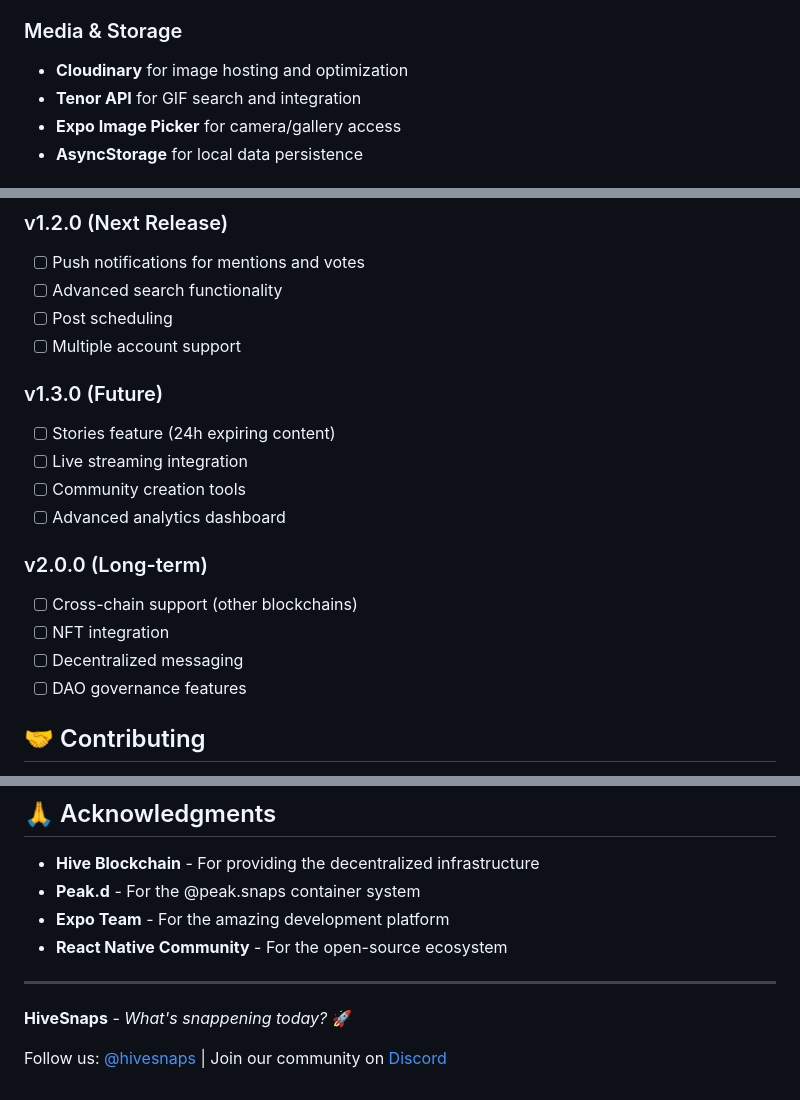
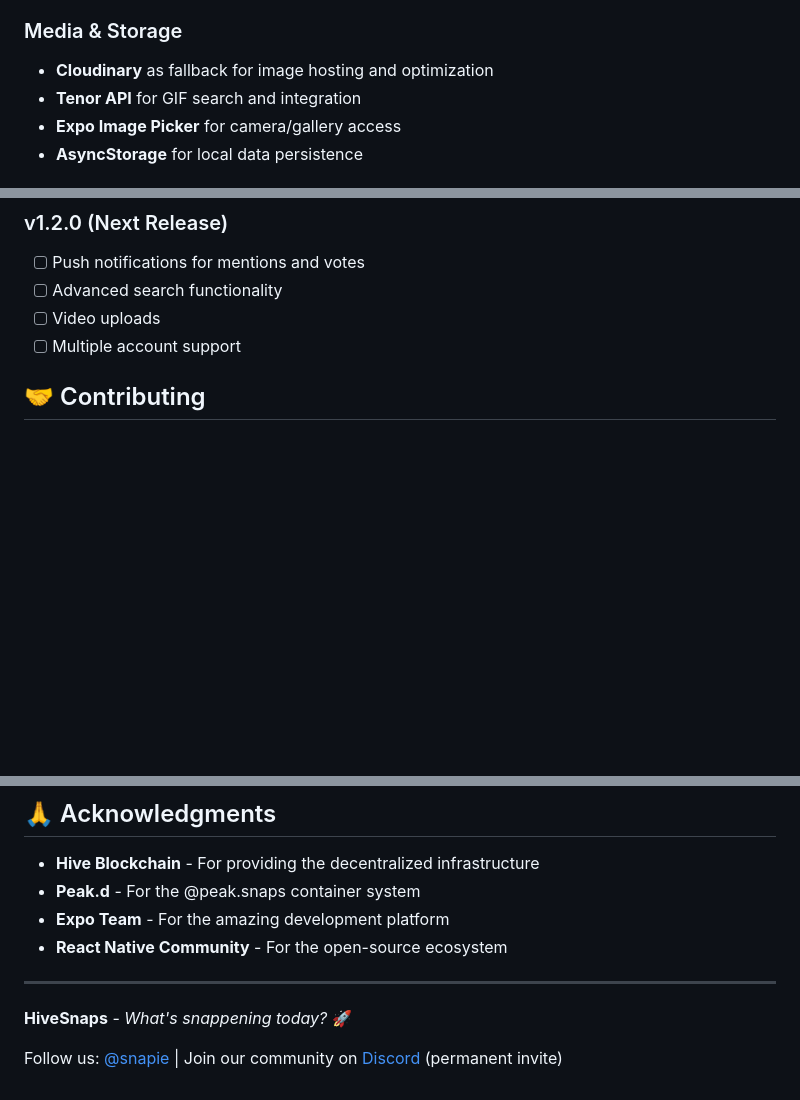
Before and after one commit to menobass/hivesnaps, a Markdown page: README.md, 3 parts joined by grey strips. GitHub-like rendering; blank space fills up the shorter version.

Commit message:
Update README: Fix Cloudinary description, change official account to @snapie, update roadmap
- Updated Cloudinary reference to clarify it's now a fallback option
- Changed official Hive account from @hivesnaps to @snapie
- Added permanent invite note for Discord link
- Updated roadmap to focus on next release only
- Replaced post scheduling with video uploads in v1.2.0
- Removed future and long-term roadmap sections

```diff
--- a/README.md
+++ b/README.md
@@ -76,7 +76,7 @@ HiveSnaps is a cutting-edge React Native mobile app built with Expo and TypeScri
 
 ### Media & Storage
 
-- **Cloudinary** for image hosting and optimization
+- **Cloudinary** as fallback for image hosting and optimization
 - **Tenor API** for GIF search and integration
 - **Expo Image Picker** for camera/gallery access
 - **AsyncStorage** for local data persistence
@@ -164,22 +164,8 @@ app/
 
 - [ ] Push notifications for mentions and votes
 - [ ] Advanced search functionality
-- [ ] Post scheduling
+- [ ] Video uploads
 - [ ] Multiple account support
-
-### v1.3.0 (Future)
-
-- [ ] Stories feature (24h expiring content)
-- [ ] Live streaming integration
-- [ ] Community creation tools
-- [ ] Advanced analytics dashboard
-
-### v2.0.0 (Long-term)
-
-- [ ] Cross-chain support (other blockchains)
-- [ ] NFT integration
-- [ ] Decentralized messaging
-- [ ] DAO governance features
 
 ## 🤝 Contributing
 
@@ -200,4 +186,4 @@ This project is licensed under the MIT License - see the [LICENSE](LICENSE) file
 
 **HiveSnaps** - _What's snappening today?_ 🚀
 
-Follow us: [@hivesnaps](https://hive.blog/@hivesnaps) | Join our community on [Discord](https://discord.gg/CgJP7t7nWy)
+Follow us: [@snapie](https://hive.blog/@snapie) | Join our community on [Discord](https://discord.gg/CgJP7t7nWy) (permanent invite)
```
